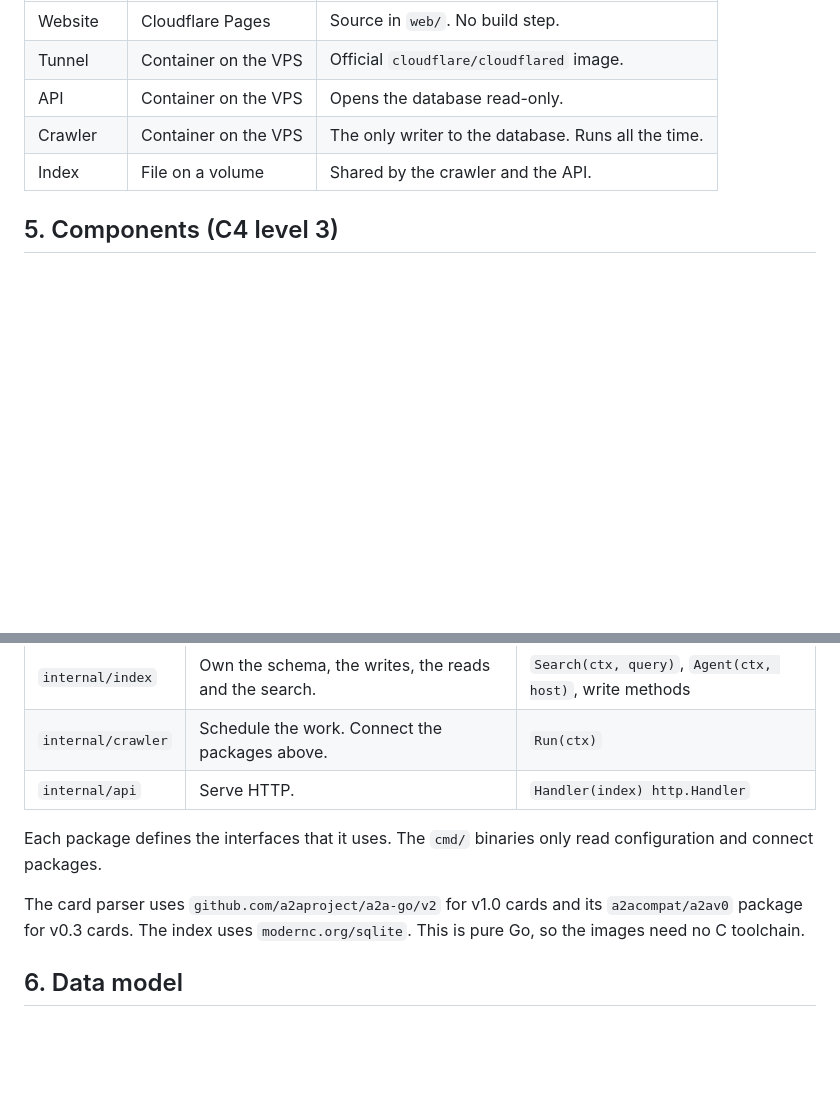
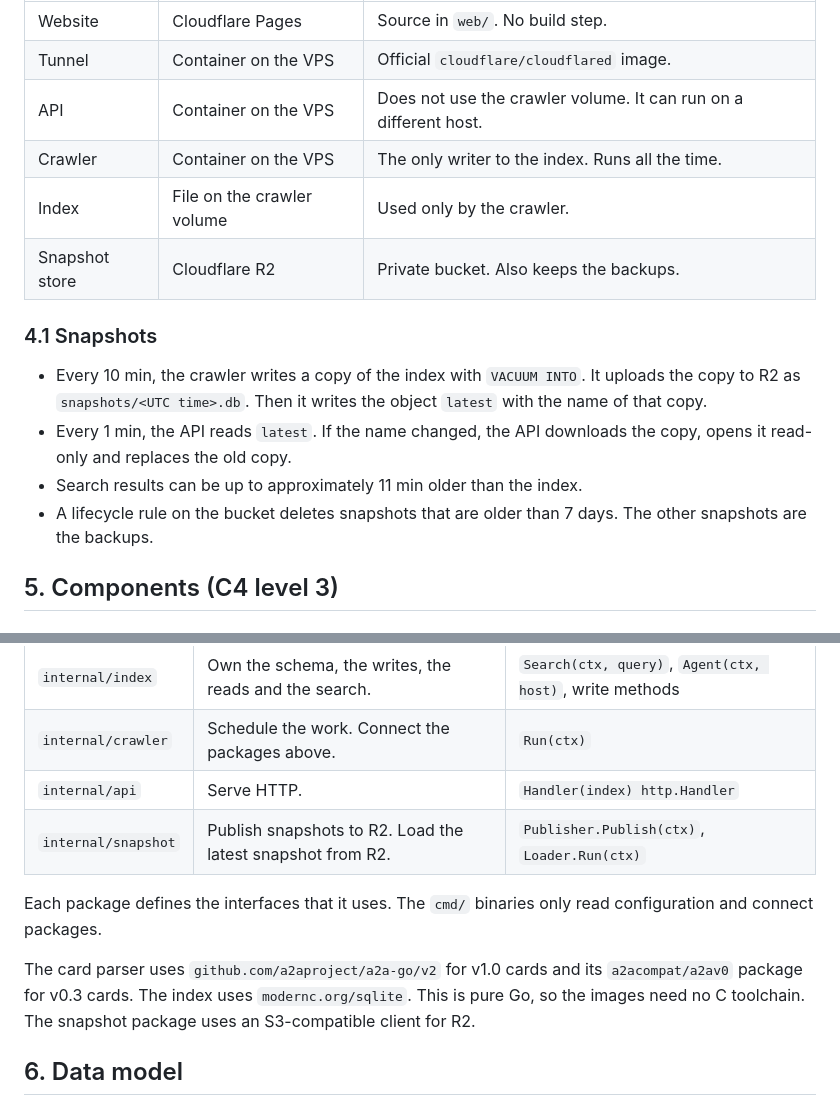
Before and after one commit to sbOogway/openagentindex, a Markdown page: spec.md, 2 parts joined by grey strips. Drawn GitHub-style; blank space fills up the shorter version.

```diff
--- a/spec.md
+++ b/spec.md
@@ -103,9 +105,17 @@ flowchart TB
 |---|---|---|
 | Website | Cloudflare Pages | Source in `web/`. No build step. |
 | Tunnel | Container on the VPS | Official `cloudflare/cloudflared` image. |
-| API | Container on the VPS | Opens the database read-only. |
-| Crawler | Container on the VPS | The only writer to the database. Runs all the time. |
-| Index | File on a volume | Shared by the crawler and the API. |
+| API | Container on the VPS | Does not use the crawler volume. It can run on a different host. |
+| Crawler | Container on the VPS | The only writer to the index. Runs all the time. |
+| Index | File on the crawler volume | Used only by the crawler. |
+| Snapshot store | Cloudflare R2 | Private bucket. Also keeps the backups. |
+
+### 4.1 Snapshots
+
+- Every 10 min, the crawler writes a copy of the index with `VACUUM INTO`. It uploads the copy to R2 as `snapshots/<UTC time>.db`. Then it writes the object `latest` with the name of that copy.
+- Every 1 min, the API reads `latest`. If the name changed, the API downloads the copy, opens it read-only and replaces the old copy.
+- Search results can be up to approximately 11 min older than the index.
+- A lifecycle rule on the bucket deletes snapshots that are older than 7 days. The other snapshots are the backups.
 
 ## 5. Components (C4 level 3)
 
@@ -187,10 +207,11 @@ flowchart TB
 | `internal/index` | Own the schema, the writes, the reads and the search. | `Search(ctx, query)`, `Agent(ctx, host)`, write methods |
 | `internal/crawler` | Schedule the work. Connect the packages above. | `Run(ctx)` |
 | `internal/api` | Serve HTTP. | `Handler(index) http.Handler` |
+| `internal/snapshot` | Publish snapshots to R2. Load the latest snapshot from R2. | `Publisher.Publish(ctx)`, `Loader.Run(ctx)` |
 
 Each package defines the interfaces that it uses. The `cmd/` binaries only read configuration and connect packages.
 
-The card parser uses `github.com/a2aproject/a2a-go/v2` for v1.0 cards and its `a2acompat/a2av0` package for v0.3 cards. The index uses `modernc.org/sqlite`. This is pure Go, so the images need no C toolchain.
+The card parser uses `github.com/a2aproject/a2a-go/v2` for v1.0 cards and its `a2acompat/a2av0` package for v0.3 cards. The index uses `modernc.org/sqlite`. This is pure Go, so the images need no C toolchain. The snapshot package uses an S3-compatible client for R2.
 
 ## 6. Data model
 
```
Also changed, not shown: other parts of spec.md (+32 -16 lines).
